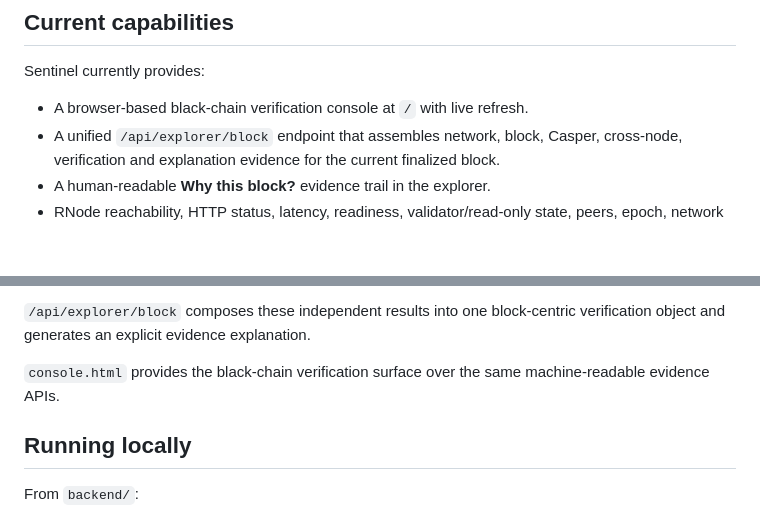
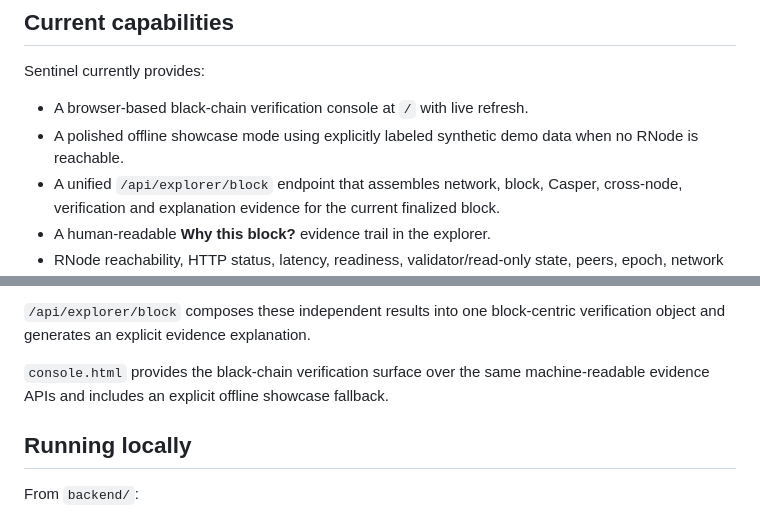
Before and after one commit to aixaria0/rchain-sentinel, a Markdown page: README.md, 2 parts joined by grey strips. GitHub-like rendering; blank space fills up the shorter version.

```diff
--- a/README.md
+++ b/README.md
@@ -61,6 +63,7 @@ Node checks   Block checks
 Sentinel currently provides:
 
 - A browser-based black-chain verification console at `/` with live refresh.
+- A polished offline showcase mode using explicitly labeled synthetic demo data when no RNode is reachable.
 - A unified `/api/explorer/block` endpoint that assembles network, block, Casper, cross-node, verification and explanation evidence for the current finalized block.
 - A human-readable **Why this block?** evidence trail in the explorer.
 - RNode reachability, HTTP status, latency, readiness, validator/read-only state, peers, epoch, network and shard identity.
@@ -166,7 +177,7 @@ backend/
 
 `/api/explorer/block` composes these independent results into one block-centric verification object and generates an explicit evidence explanation.
 
-`console.html` provides the black-chain verification surface over the same machine-readable evidence APIs.
+`console.html` provides the black-chain verification surface over the same machine-readable evidence APIs and includes an explicit offline showcase fallback.
 
 ## Running locally
 
```
Also changed, not shown: other parts of README.md (+15 -2 lines).
